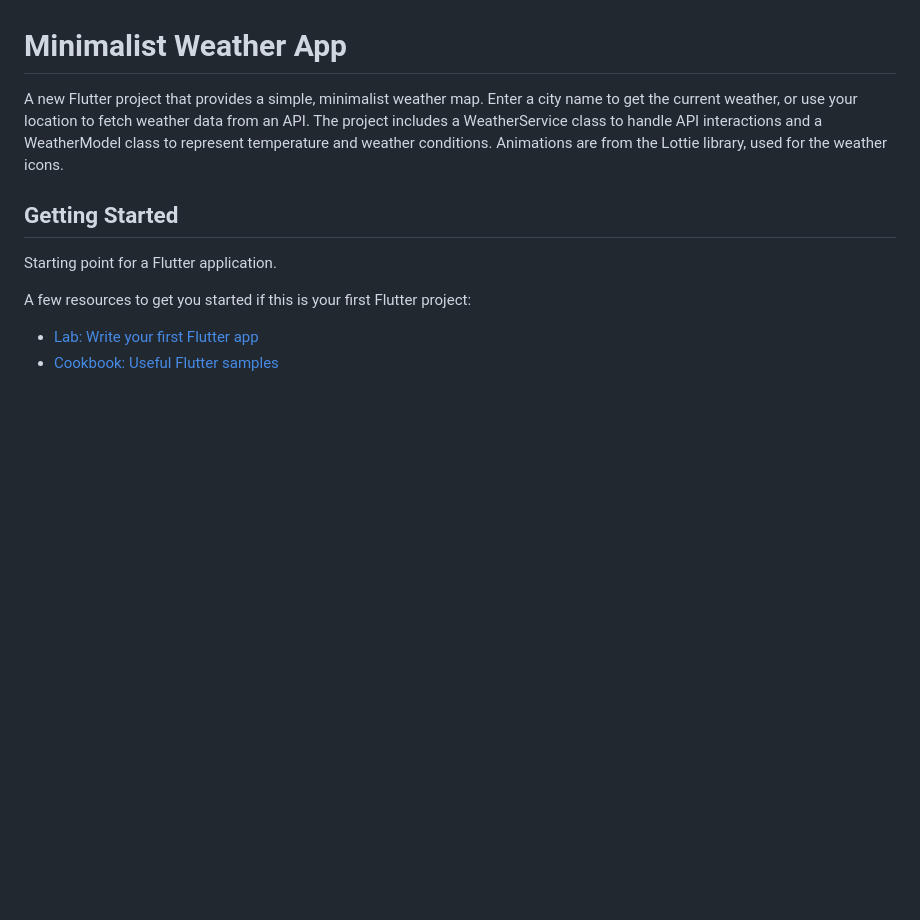
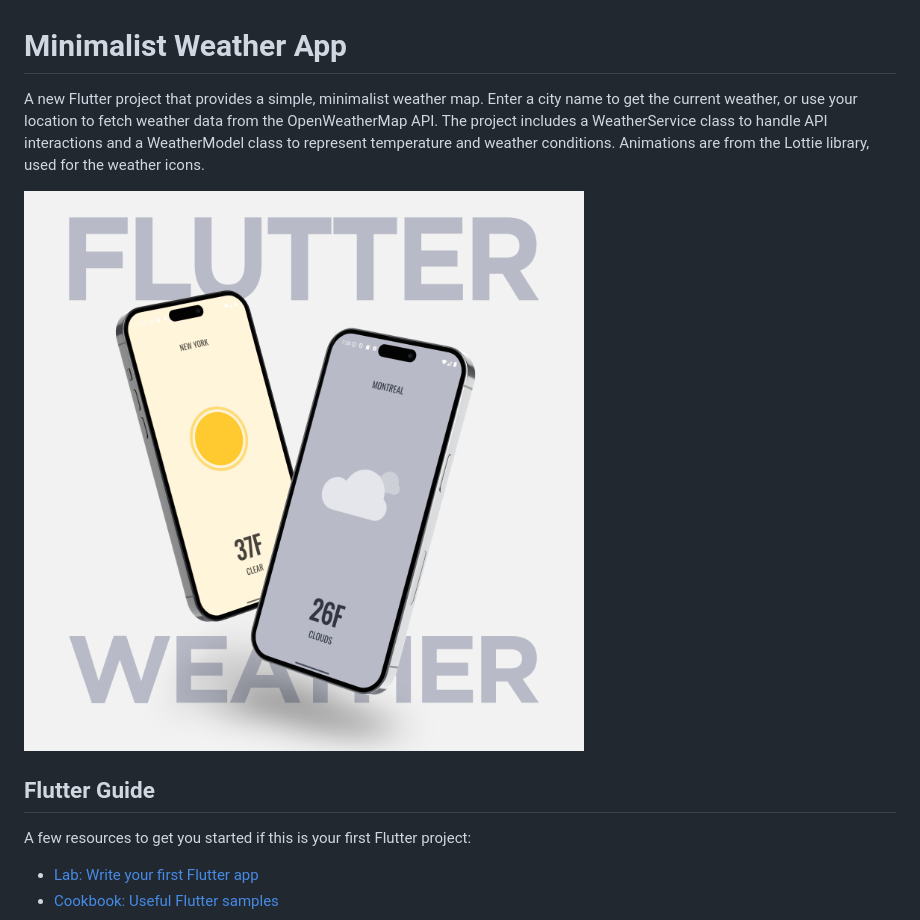
Before and after one commit to AnahatM/Flutter-Weather-App, a Markdown page: README.md, the part around the change. GitHub-like rendering; pictures changed too: images/WeatherAppMockup.png (added); blank space fills up the shorter version.

```diff
--- a/README.md
+++ b/README.md
@@ -1,12 +1,12 @@
 # Minimalist Weather App
 
-A new Flutter project that provides a simple, minimalist weather map. Enter a city name to get the current weather, or use your location to fetch weather data from an API.
+A new Flutter project that provides a simple, minimalist weather map. Enter a city name to get the current weather, or use your location to fetch weather data from the OpenWeatherMap API.
 The project includes a WeatherService class to handle API interactions and a WeatherModel class to represent temperature and weather conditions.
 Animations are from the Lottie library, used for the weather icons.
 
-## Getting Started
+<img src="images/WeatherAppMockup.png" alt="Weather App Mockup" width="600px">
 
-Starting point for a Flutter application.
+## Flutter Guide
 
 A few resources to get you started if this is your first Flutter project:
 
```
